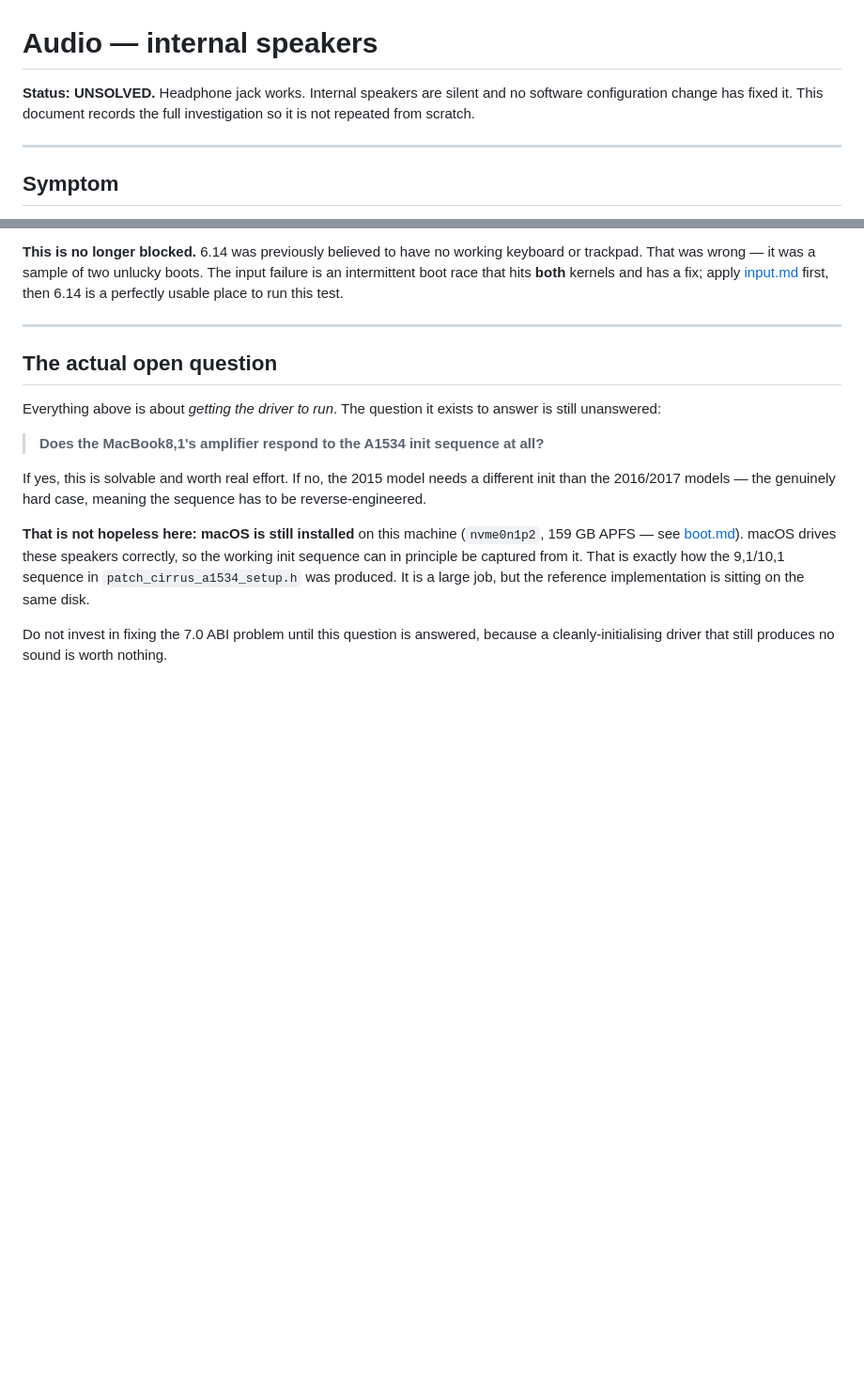
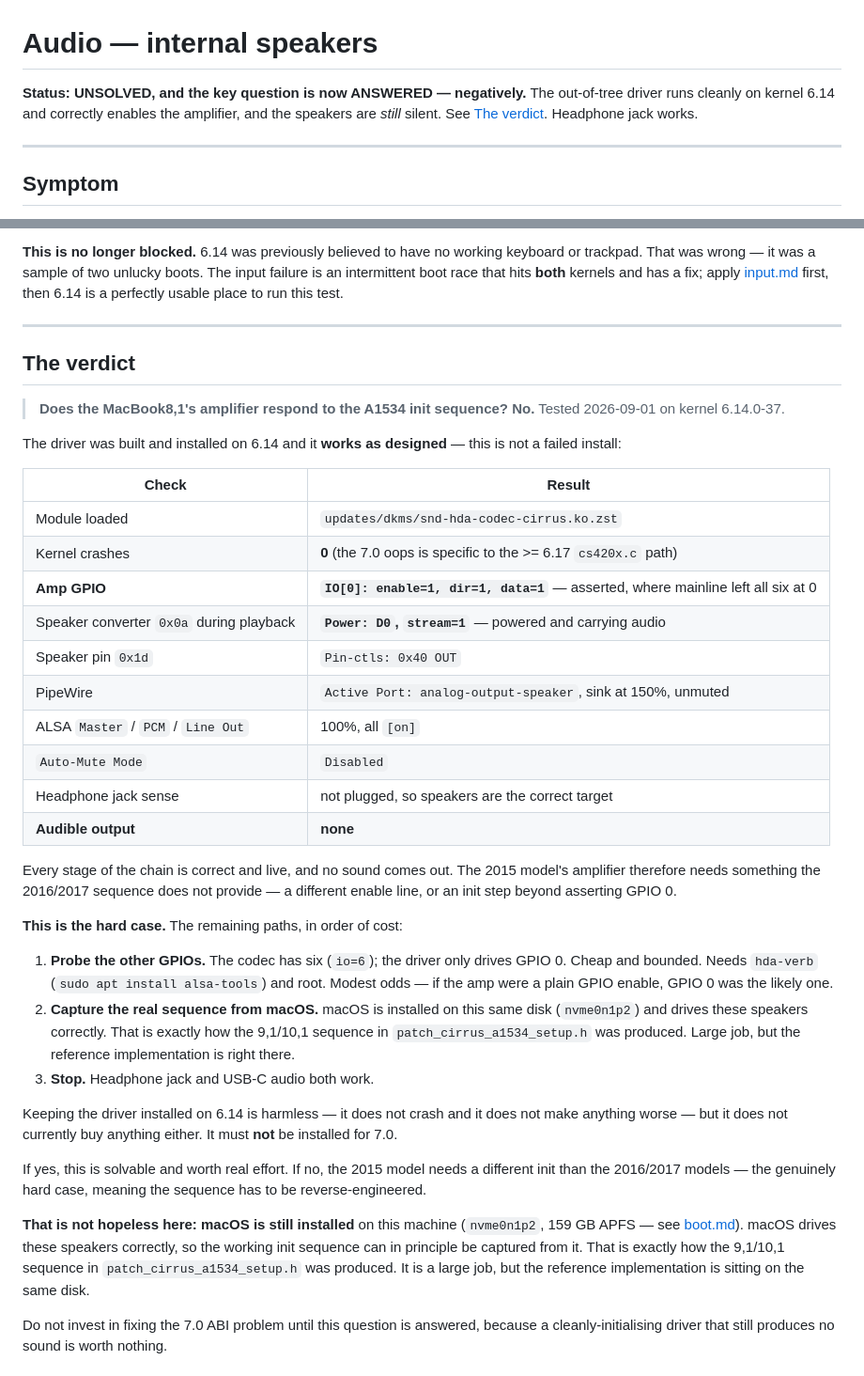
Before and after one commit to garfbargle/mintbook, a Markdown page: docs/audio.md, 2 parts joined by grey strips. Shown at 94% size. Rendered like a GitHub page; blank space fills up the shorter version.

Commit message:
Record the speaker verdict: the A1534 init is not enough on the 8,1
Built and installed the out-of-tree driver on 6.14. It runs cleanly - no
oops, so the crash really was specific to the >= 6.17 cs420x.c path - and
it does the thing mainline never did: GPIO 0 comes up enable=1 dir=1
data=1, the amplifier enable line asserted.

During playback the speaker converter 0x0a is D0 with stream=1, pin 0x1d
is OUT, PipeWire's active port is analog-output-speaker, sink is at 150%
unmuted, Master/PCM/Line Out are 100% and on, Auto-Mute is Disabled and
the headphone jack reads unplugged.

Silent anyway. So the 2015 amplifier needs something the 2016/2017
sequence does not provide. That closes the open question this document
was built around, negatively, and leaves two real paths: probe the other
five GPIOs, or capture the working sequence from the macOS install on the
same disk.

Co-Authored-By: Claude Opus 5 <noreply@anthropic.com>

```diff
--- a/docs/audio.md
+++ b/docs/audio.md
@@ -1,8 +1,9 @@
 # Audio — internal speakers
 
-**Status: UNSOLVED.** Headphone jack works. Internal speakers are silent and no
-software configuration change has fixed it. This document records the full
-investigation so it is not repeated from scratch.
+**Status: UNSOLVED, and the key question is now ANSWERED — negatively.** The
+out-of-tree driver runs cleanly on kernel 6.14 and correctly enables the amplifier,
+and the speakers are *still* silent. See [The verdict](#the-verdict). Headphone jack
+works.
 
 ---
 
@@ -230,12 +231,45 @@ an intermittent boot race that hits **both** kernels and has a fix; apply
 
 ---
 
-## The actual open question
+## The verdict
 
-Everything above is about *getting the driver to run*. The question it exists to
-answer is still unanswered:
+> **Does the MacBook8,1's amplifier respond to the A1534 init sequence?**
+> **No.** Tested 2026-09-01 on kernel 6.14.0-37.
 
-> **Does the MacBook8,1's amplifier respond to the A1534 init sequence at all?**
+The driver was built and installed on 6.14 and it **works as designed** — this is not
+a failed install:
+
+| Check | Result |
+|---|---|
+| Module loaded | `updates/dkms/snd-hda-codec-cirrus.ko.zst` |
+| Kernel crashes | **0** (the 7.0 oops is specific to the >= 6.17 `cs420x.c` path) |
+| **Amp GPIO** | **`IO[0]: enable=1, dir=1, data=1`** — asserted, where mainline left all six at 0 |
+| Speaker converter `0x0a` during playback | **`Power: D0`, `stream=1`** — powered and carrying audio |
+| Speaker pin `0x1d` | `Pin-ctls: 0x40 OUT` |
+| PipeWire | `Active Port: analog-output-speaker`, sink at 150%, unmuted |
+| ALSA `Master` / `PCM` / `Line Out` | 100%, all `[on]` |
+| `Auto-Mute Mode` | `Disabled` |
+| Headphone jack sense | not plugged, so speakers are the correct target |
+| **Audible output** | **none** |
+
+Every stage of the chain is correct and live, and no sound comes out. The 2015 model's
+amplifier therefore needs something the 2016/2017 sequence does not provide — a
+different enable line, or an init step beyond asserting GPIO 0.
+
+**This is the hard case.** The remaining paths, in order of cost:
+
+1. **Probe the other GPIOs.** The codec has six (`io=6`); the driver only drives GPIO 0.
+   Cheap and bounded. Needs `hda-verb` (`sudo apt install alsa-tools`) and root.
+   Modest odds — if the amp were a plain GPIO enable, GPIO 0 was the likely one.
+2. **Capture the real sequence from macOS.** macOS is installed on this same disk
+   (`nvme0n1p2`) and drives these speakers correctly. That is exactly how the 9,1/10,1
+   sequence in `patch_cirrus_a1534_setup.h` was produced. Large job, but the reference
+   implementation is right there.
+3. **Stop.** Headphone jack and USB-C audio both work.
+
+Keeping the driver installed on 6.14 is harmless — it does not crash and it does not
+make anything worse — but it does not currently buy anything either. It must **not** be
+installed for 7.0.
 
 If yes, this is solvable and worth real effort. If no, the 2015 model needs a
 different init than the 2016/2017 models — the genuinely hard case, meaning the
```
